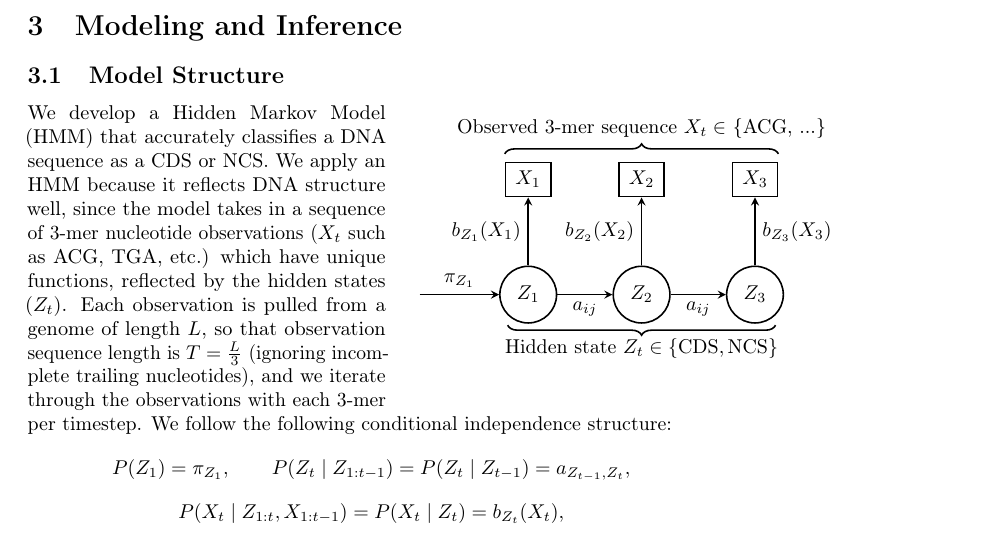
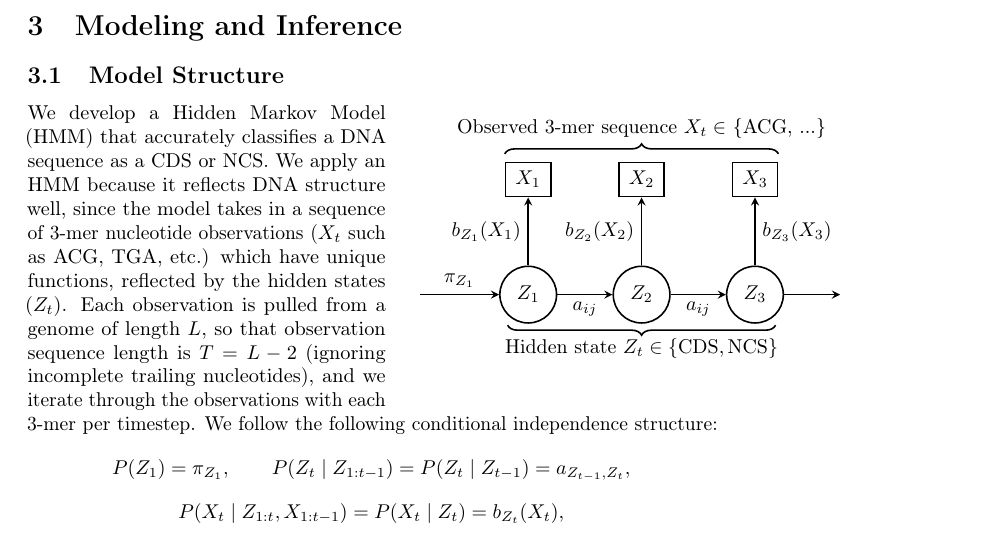
Before and after one commit to jazi2018/250A-Final-Project, a LaTeX document (report/main.tex): part of page 2 of 9, cut so that both start at the same text. Compiled offline with pdfLaTeX; a LaTeX package or settings file that is missing is left out.

Commit message:
updated report model description

```diff
--- a/report/main.tex
+++ b/report/main.tex
@@ -131,6 +131,7 @@ To create the training data, we labeled each 3-mer in the genome as coding or no
 % Transitions between hidden states
 \draw[->] (z1) -- (z2) node[midway,below] {$a_{ij}$};
 \draw[->] (z2) -- (z3) node[midway,below] {$a_{ij}$};
+\draw[->] (z3) -- ++(1.5,0);
 
 % Emissions
 \draw[->] (z1) -- (x1) node[midway,left] {$b_{Z_1}(X_1)$};
@@ -153,7 +154,7 @@ To create the training data, we labeled each 3-mer in the genome as coding or no
 \end{tikzpicture}
 \vspace{-10pt}
 \end{wrapfigure}
-We develop a Hidden Markov Model (HMM) that accurately classifies a DNA sequence as a CDS or NCS. We apply an HMM because it reflects DNA structure well, since the model takes in a sequence of 3-mer nucleotide observations ($X_t$ such as ACG, TGA, etc.) which have unique functions, reflected by the hidden states ($Z_t$). Each observation is pulled from a genome of length $L$, so that observation sequence length is $T=\frac{L}{3}$ (ignoring incomplete trailing nucleotides), and we iterate through the observations with each 3-mer per timestep. We follow the following conditional independence structure:
+We develop a Hidden Markov Model (HMM) that accurately classifies a DNA sequence as a CDS or NCS. We apply an HMM because it reflects DNA structure well, since the model takes in a sequence of 3-mer nucleotide observations ($X_t$ such as ACG, TGA, etc.) which have unique functions, reflected by the hidden states ($Z_t$). Each observation is pulled from a genome of length $L$, so that observation sequence length is $T=L-2$ (ignoring incomplete trailing nucleotides), and we iterate through the observations with each 3-mer per timestep. We follow the following conditional independence structure:
 \[
 P(Z_1) = \pi_{Z_1}, \qquad
 P(Z_t \mid Z_{1:t-1}) = P(Z_t \mid Z_{t-1}) = a_{Z_{t-1},Z_t},
```
